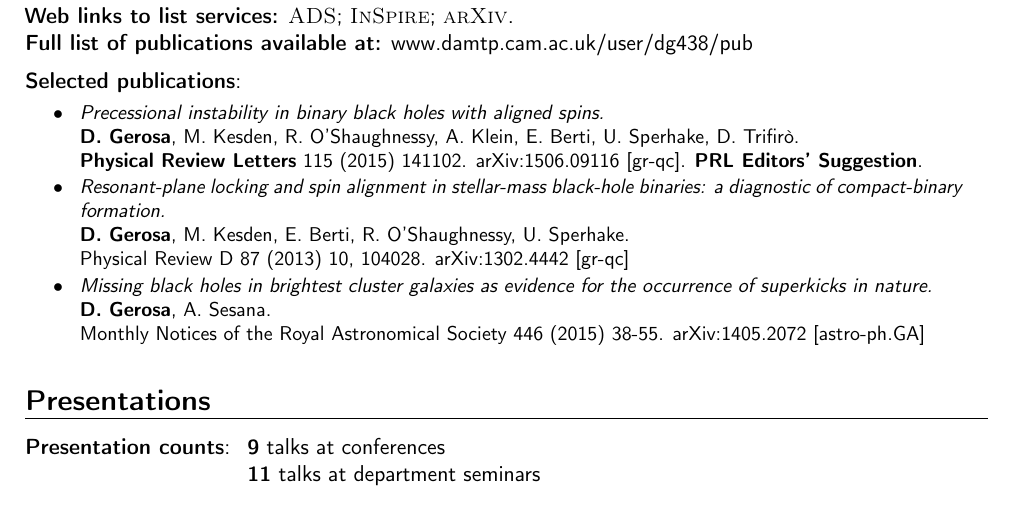
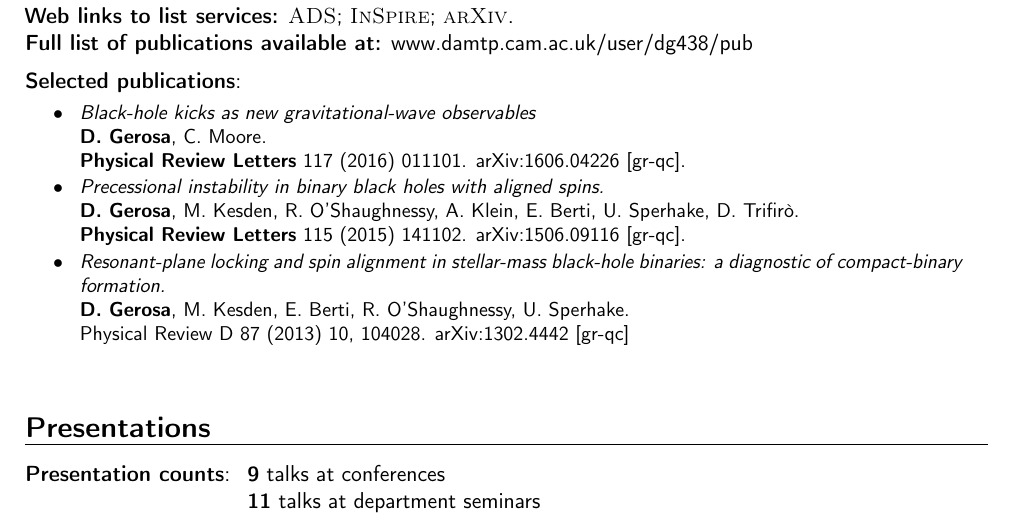
Before and after one commit to dgerosa/CV, a LaTeX CV (CV.tex): part of page 2 of 3, cut so that both start at the same text. Compiled offline with pdfLaTeX.

Commit message:
kick PRL in selected pubs

```diff
--- a/CV.tex
+++ b/CV.tex
@@ -202,12 +202,19 @@ Centre for Mathematical Sciences, Wilberforce Road, Cambridge CB3 0WA, UK.}
 
 \cvitem{}{\small
 \hspace{-1cm}\begin{longtable}{rp{0.3cm}p{15.55cm}}
+\textbf{$\bullet$} & & \textit{Black-hole kicks as new gravitational-wave observables}
+\newline{}
+\textbf{D.~Gerosa}, C. Moore.
+  \newline{}
+\textbf{\prl}~117 (2016) 011101.
+arXiv:1606.04226 [gr-qc].  %\textbf{PRL Editors' Suggestion. Press release}.
+\vspace{0.05cm}\\
 \textbf{$\bullet$} & & \textit{Precessional instability in binary black holes with aligned spins.}
 \newline{}
 \textbf{D.~Gerosa}, M.~Kesden, R.~O’Shaughnessy, A.~Klein, E.~Berti, U.~Sperhake, D.~Trifir\`o.
   \newline{}
 \textbf{\prl}~115 (2015) 141102.
-arXiv:1506.09116 [gr-qc].  \textbf{PRL Editors' Suggestion}.
+arXiv:1506.09116 [gr-qc].  %\textbf{PRL Editors' Suggestion}.
 \vspace{0.05cm}\\
 \textbf{$\bullet$} & & \textit{Resonant-plane locking and spin alignment in stellar-mass black-hole binaries: a diagnostic of compact-binary formation.}
 \newline{}
@@ -215,11 +222,11 @@ arXiv:1506.09116 [gr-qc].  \textbf{PRL Editors' Suggestion}.
 \newline{}
 \prd~87 (2013) 10, 104028. arXiv:1302.4442 [gr-qc]
 \vspace{0.05cm}\\
-\textbf{$\bullet$} & & \textit{Missing black holes in brightest cluster galaxies as evidence for the occurrence of superkicks in nature.}
-\newline{}
-\textbf{D.~Gerosa}, A.~Sesana.
-\newline{}
-\mnras~446 (2015) 38-55. arXiv:1405.2072 [astro-ph.GA]
+%\textbf{$\bullet$} & & \textit{Missing black holes in brightest cluster galaxies as evidence for the occurrence of superkicks in nature.}
+%\newline{}
+%\textbf{D.~Gerosa}, A.~Sesana.
+%\newline{}
+%\mnras~446 (2015) 38-55. arXiv:1405.2072 [astro-ph.GA]
 \vspace{0.05cm}\\
 \end{longtable}
 }
```
